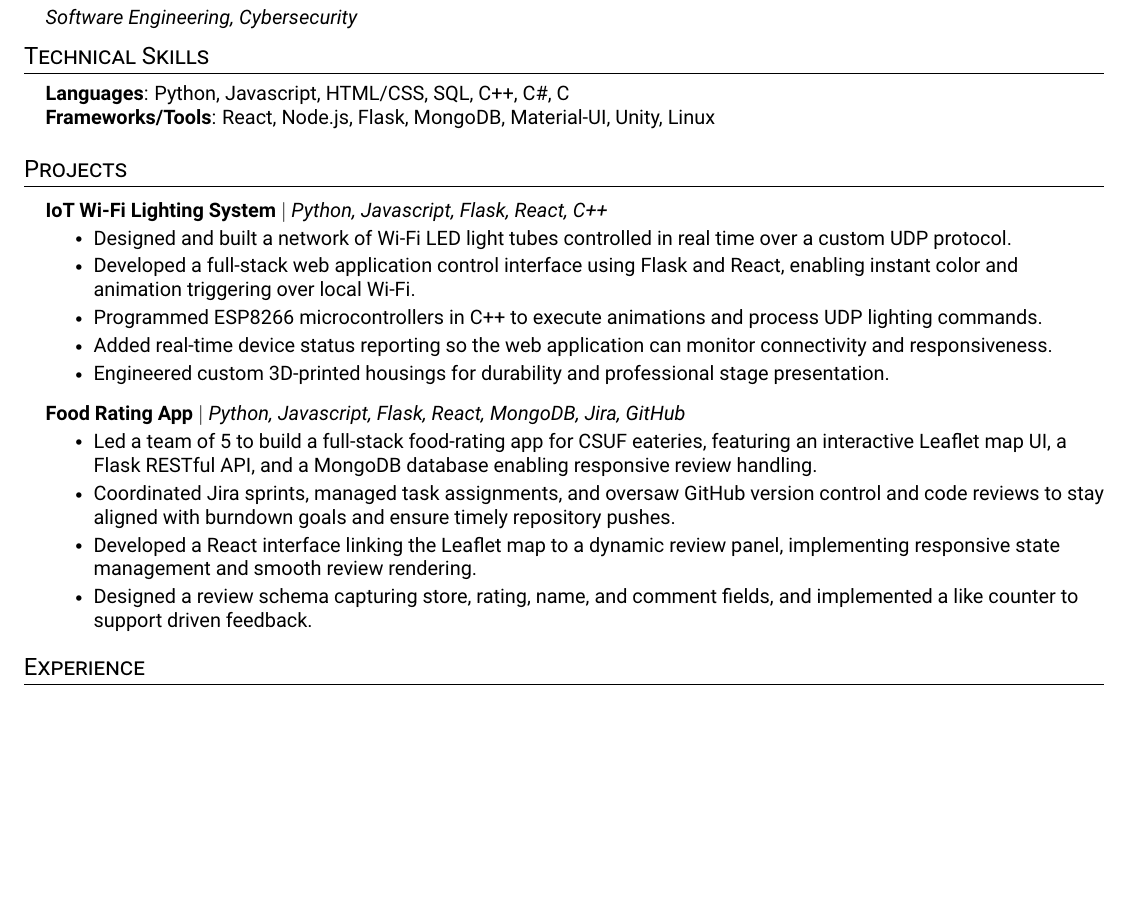
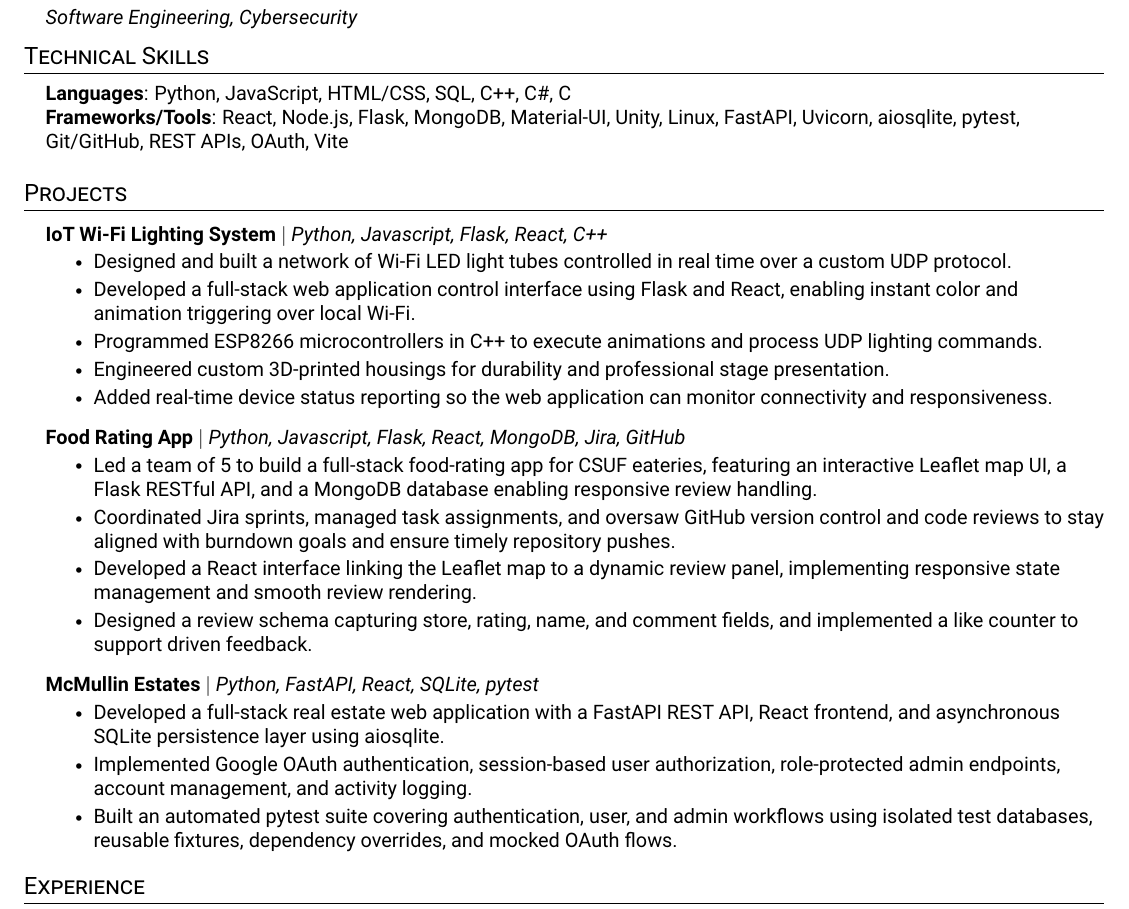
Before and after one commit to CasualCaleb/Resume, a LaTeX CV (resume.tex): part of the page, cut so that both start at the same text, the shorter picture padded with empty space. Compiled offline with pdfLaTeX.

Commit message:
Update resume.tex

```diff
--- a/resume.tex
+++ b/resume.tex
@@ -145,14 +145,14 @@
       {Software Engineering, Cybersecurity}{}
   \resumeSubHeadingListEnd
 
-%-----------PROGRAMMING SKILLS-----------
+%-----------TECHNICAL SKILLS-----------
 \section{Technical Skills}
  \begin{itemize}[leftmargin=0.15in, label={}]
     \small{\item{
-     \textbf{Languages}{: Python, Javascript, HTML/CSS, SQL, C++, C\#, C} \\
-     \textbf{Frameworks/Tools}{: React, Node.js, Flask, MongoDB, Material-UI, Unity, Linux} \\
+     \textbf{Languages}{: Python, JavaScript, HTML/CSS, SQL, C++, C\#, C} \\
+     \textbf{Frameworks/Tools}{: React, Node.js, Flask, MongoDB, Material-UI, Unity, Linux, FastAPI, Uvicorn, aiosqlite, pytest, Git/GitHub, REST APIs, OAuth, Vite} \\
     }}
- \end{itemize}
+\end{itemize}
 
 
 %-----------PROJECTS-----------
@@ -166,8 +166,8 @@
                 \resumeItem{Designed and built a network of Wi-Fi LED light tubes controlled in real time over a custom UDP protocol.}
                 \resumeItem{Developed a full-stack web application control interface using Flask and React, enabling instant color and animation triggering over local Wi-Fi.}
                 \resumeItem{Programmed ESP8266 microcontrollers in C++ to execute animations and process UDP lighting commands.}
+                \resumeItem{Engineered custom 3D-printed housings for durability and professional stage presentation.}
                 \resumeItem{Added real-time device status reporting so the web application can monitor connectivity and responsiveness.}
-                \resumeItem{Engineered custom 3D-printed housings for durability and professional stage presentation.}
             \resumeItemListEnd
 
     %---------PROJECT2---------
@@ -179,16 +179,16 @@
                 \resumeItem{Developed a React interface linking the Leaflet map to a dynamic review panel, implementing responsive state management and smooth review rendering.}
                 \resumeItem{Designed a review schema capturing store, rating, name, and comment fields, and implemented a like counter to support driven feedback.}
             \resumeItemListEnd
-\begin{comment}
+
     %---------PROJECT3---------
         \resumeProjectHeading
-            {\textbf{2.5D Platformer Game} $|$ \emph{Unity, C\#}}{}
+            {\textbf{McMullin Estates} $|$ \emph{Python, FastAPI, React, SQLite, pytest}}{}
             \resumeItemListStart
-                \resumeItem{Developed a LittleBigPlanet-inspired 2.5D platformer prototype in Unity featuring a fully functional single level with complete physics, collision, and player control systems programmed in C\#.}
-                \resumeItem{Implemented gameplay mechanics including spawn points, checkpoint logic, and death-zone respawning with custom sound effects and animations for immersive feedback.}
-                \resumeItem{Designed and scripted environment interactions and hazard triggers, creating a polished, re-playable demo that demonstrates object-oriented design and game physics programming skillsets.}
+                \resumeItem{Developed a full-stack real estate web application with a FastAPI REST API, React frontend, and asynchronous SQLite persistence layer using aiosqlite.}
+                \resumeItem{Implemented Google OAuth authentication, session-based user authorization, role-protected admin endpoints, account management, and activity logging.}
+                \resumeItem{Built an automated pytest suite covering authentication, user, and admin workflows using isolated test databases, reusable fixtures, dependency overrides, and mocked OAuth flows.}
             \resumeItemListEnd
-\end{comment}
+
 \resumeSubHeadingListEnd
 
 
```
